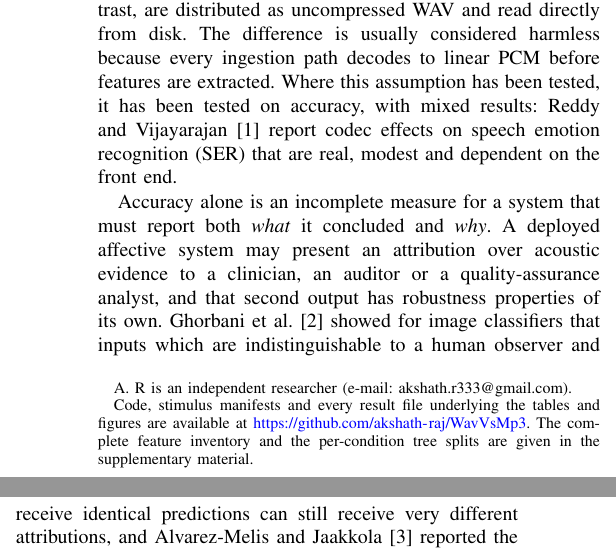
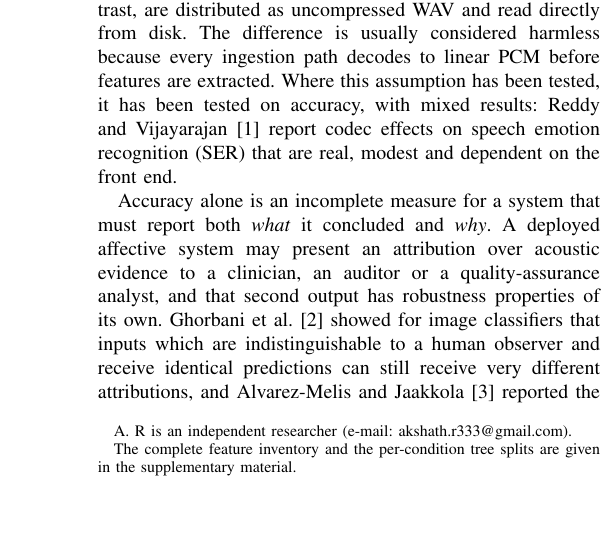
Before and after one commit to akshath-raj/WavVsMp3, a LaTeX paper (paper_q1/main.tex): two parts of the columns of page 1 of 12 before the commit and part of one column of page 1 of 12 after it, the two joined at a grey line, cut so that both start at the same text, the shorter picture padded with empty space. Compiled offline with pdfLaTeX.

Commit message:
Remove the repository link from the manuscript
Co-Authored-By: Claude Opus 5.5 <noreply@anthropic.com>
Claude-Session: https://claude.ai/code/session_019NRjvURMnD5aMAyEnUGggn

```diff
--- a/paper_q1/main.tex
+++ b/paper_q1/main.tex
@@ -52,9 +52,8 @@ in Speech Emotion Recognition}
 
 \author{Akshath~R%
 \thanks{A.~R is an independent researcher (e-mail: akshath.r333@gmail.com).}%
-\thanks{Code, stimulus manifests and every result file underlying the tables
-and figures are available at \url{https://github.com/akshath-raj/WavVsMp3}. The complete feature inventory and
-the per-condition tree splits are given in the supplementary material.}}
+\thanks{The complete feature inventory and the per-condition tree splits are
+given in the supplementary material.}}
 
 \markboth{IEEE Transactions on Affective Computing}%
 {R: Audio Codec Effects on Feature Attribution in SER}
```
Also changed, not shown: paper_q1/main.pdf, paper_q1/supplementary.pdf, paper_q1/main.tex (3 more changed lines).
